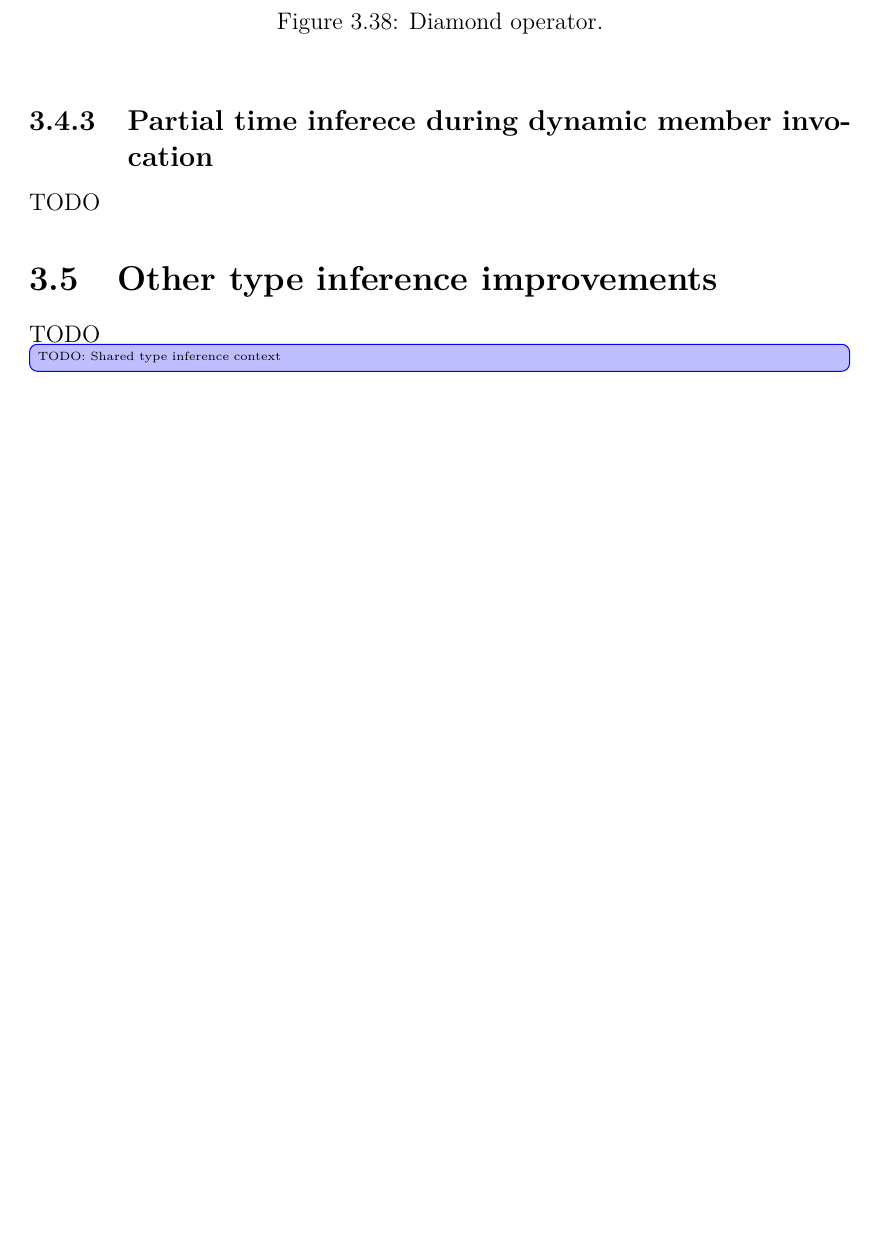
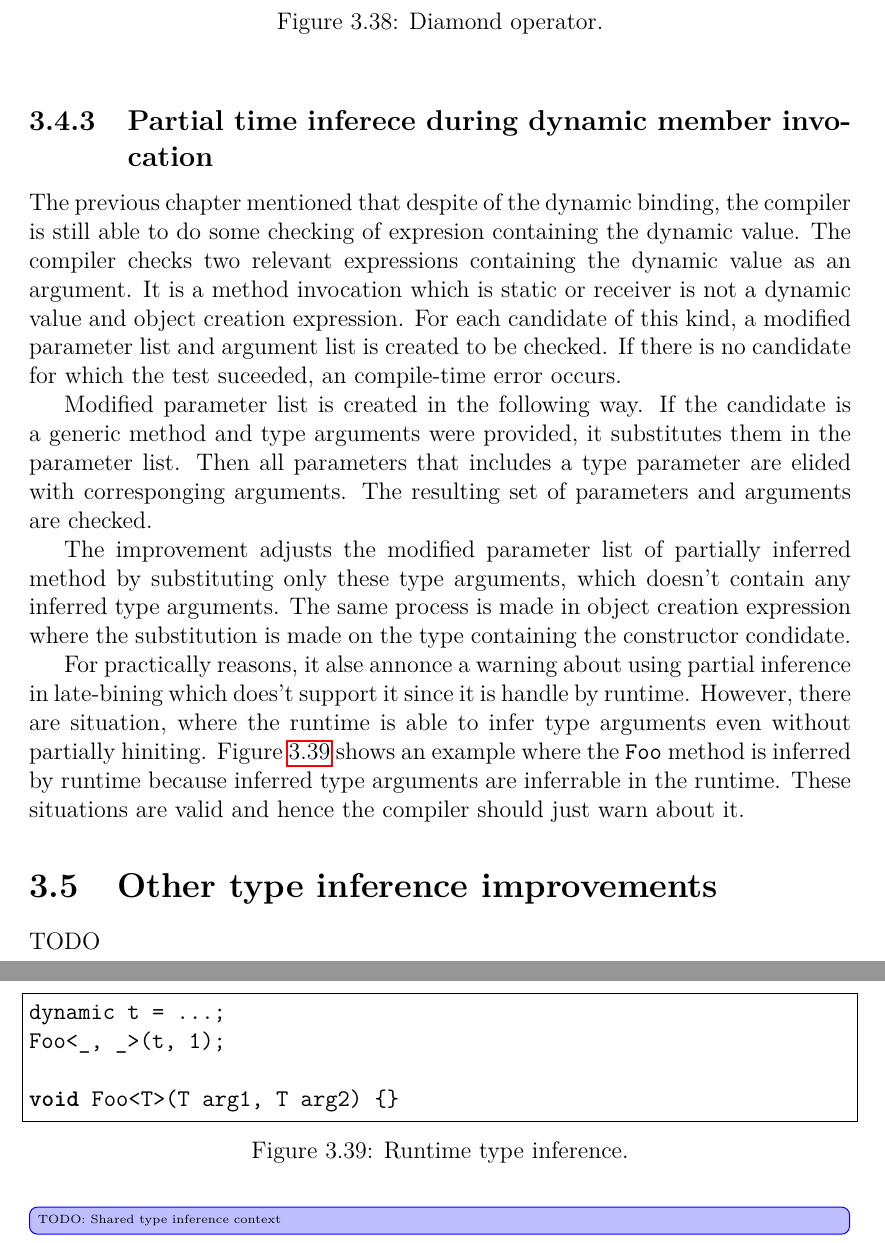
Before and after one commit to TomatorCZ/master-thesis, a LaTeX thesis (Text/thesis.tex, which reads Text/chap02_problem_analysis.tex): part of page 49 of 58 before the commit and two parts of pages 49 and 50 of 59 after it, the two joined at a grey line, cut so that both start at the same text, the shorter picture padded with empty space. Compiled offline with pdfLaTeX.

Commit message:
[Text] add dynamic binding section - raw

```diff
--- a/Text/chap02_problem_analysis.tex
+++ b/Text/chap02_problem_analysis.tex
@@ -965,7 +965,34 @@ IDictionary<int, string> t = new Dictionary<>();
 
 \subsection{Partial time inferece during dynamic member invocation}
 
-TODO
+The previous chapter mentioned that despite of the dynamic binding, the compiler is still able to do some checking of expresion containing the dynamic value.
+The compiler checks two relevant expressions containing the dynamic value as an argument.
+It is a method invocation which is static or receiver is not a dynamic value and object creation expression.
+For each candidate of this kind, a modified parameter list and argument list is created to be checked.
+If there is no candidate for which the test suceeded, an compile-time error occurs.
+\par
+Modified parameter list is created in the following way.
+If the candidate is a generic method and type arguments were provided, it substitutes them in the parameter list.
+Then all parameters that includes a type parameter are elided with corresponging arguments.
+The resulting set of parameters and arguments are checked.
+\par
+The improvement adjusts the modified parameter list of partially inferred method by substituting only these type arguments, which doesn't contain any inferred type arguments.
+The same process is made in object creation expression where the substitution is made on the type containing the constructor condidate.
+\par
+For practically reasons, it alse annonce a warning about using partial inference in late-bining which does't support it since it is handle by runtime.
+However, there are situation, where the runtime is able to infer type arguments even without partially hiniting.
+Figure \ref{img63:dinamic} shows an example where the \texttt{Foo} method is inferred by runtime because inferred type arguments are inferrable in the runtime.
+These situations are valid and hence the compiler should just warn about it.
+\begin{figure}[h!]
+\begin{lstlisting}[style=csharp, mathescape=true]
+dynamic t = ...;
+Foo<_, _>(t, 1);
+
+void Foo<T>(T arg1, T arg2) {}
+\end{lstlisting}
+\caption{Runtime type inference.}
+\label{img63:dinamic}
+\end{figure}
 
 \section{Other type inference improvements}
 
```
Also changed, not shown: Text/thesis.pdf.
